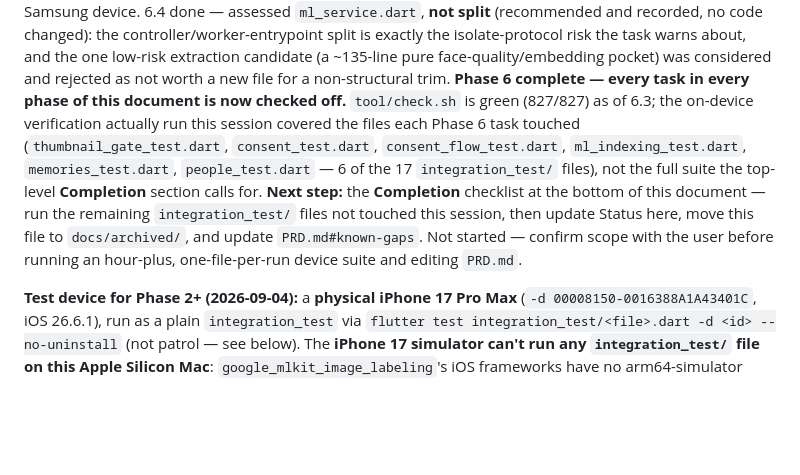
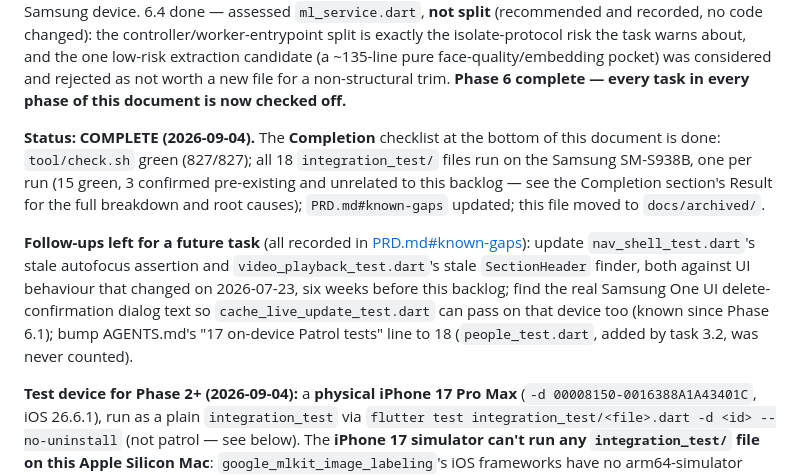
Before and after one commit to zmeulDev/sologallery, a Markdown page: docs/archived/2026-09-04-remediation.md, the part around one of its changes. Drawn GitHub-style; blank space fills up the shorter version.

```diff
--- a/docs/plans/2026-09-04-remediation.md
+++ b/docs/archived/2026-09-04-remediation.md
@@ -48,17 +48,23 @@ the isolate-protocol risk the task warns about, and the one low-risk
 extraction candidate (a ~135-line pure face-quality/embedding pocket) was
 considered and rejected as not worth a new file for a non-structural trim.
 **Phase 6 complete — every task in every phase of this document is now
-checked off.** `tool/check.sh` is green (827/827) as of 6.3; the on-device
-verification actually run this session covered the files each Phase 6 task
-touched (`thumbnail_gate_test.dart`, `consent_test.dart`,
-`consent_flow_test.dart`, `ml_indexing_test.dart`, `memories_test.dart`,
-`people_test.dart` — 6 of the 17 `integration_test/` files), not the full
-suite the top-level **Completion** section calls for.
-**Next step:** the **Completion** checklist at the bottom of this document —
-run the remaining `integration_test/` files not touched this session, then
-update Status here, move this file to `docs/archived/`, and update
-`PRD.md#known-gaps`. Not started — confirm scope with the user before
-running an hour-plus, one-file-per-run device suite and editing `PRD.md`.
+checked off.**
+
+**Status: COMPLETE (2026-09-04).** The **Completion** checklist at the bottom
+of this document is done: `tool/check.sh` green (827/827); all 18
+`integration_test/` files run on the Samsung SM-S938B, one per run (15 green,
+3 confirmed pre-existing and unrelated to this backlog — see the Completion
+section's Result for the full breakdown and root causes); `PRD.md#known-gaps`
+updated; this file moved to `docs/archived/`.
+
+**Follow-ups left for a future task** (all recorded in
+[PRD.md#known-gaps](../../PRD.md#known-gaps)): update `nav_shell_test.dart`'s
+stale autofocus assertion and `video_playback_test.dart`'s stale
+`SectionHeader` finder, both against UI behaviour that changed on 2026-07-23,
+six weeks before this backlog; find the real Samsung One UI
+delete-confirmation dialog text so `cache_live_update_test.dart` can pass on
+that device too (known since Phase 6.1); bump AGENTS.md's "17 on-device Patrol
+tests" line to 18 (`people_test.dart`, added by task 3.2, was never counted).
 
 **Test device for Phase 2+ (2026-09-04):** a **physical iPhone 17 Pro Max**
 (`-d 00008150-0016388A1A43401C`, iOS 26.6.1), run as a plain `integration_test`
```
Also changed, not shown: other parts of docs/archived/2026-09-04-remediation.md (+77 -0 lines), PRD.md (+27 -16 lines).
